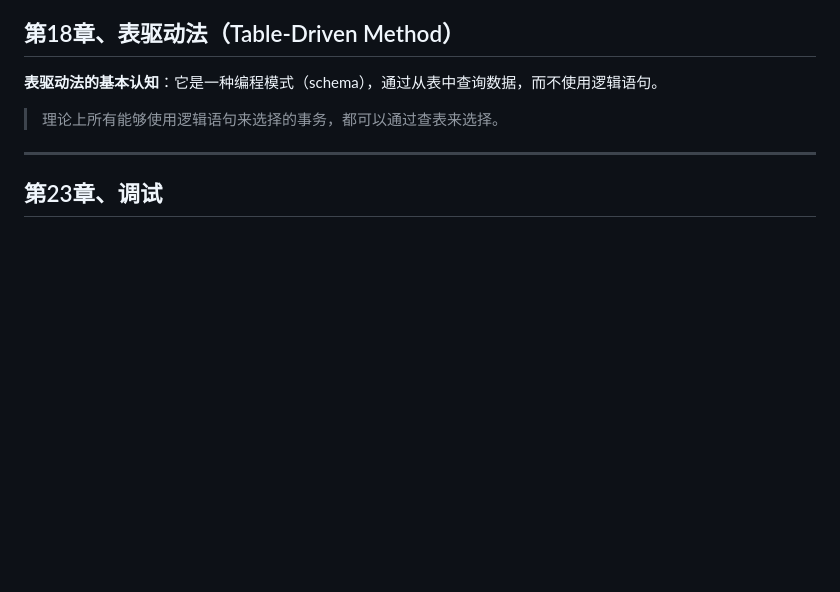
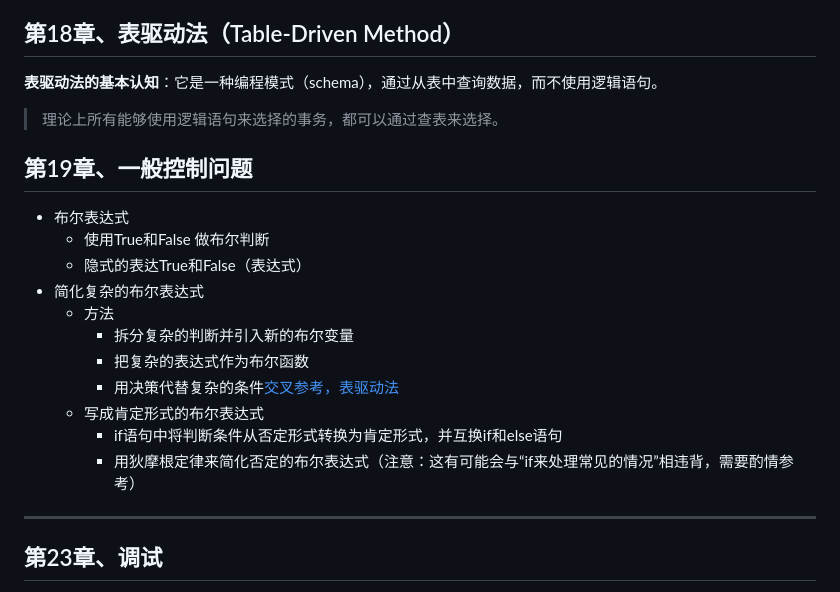
Before and after one commit to zhourongtu/NoteForLearn, a Markdown page: 书籍相关/重构相关书籍/《代码大全》.md, the part around the change. Rendered like a GitHub page; blank space fills up the shorter version.

Commit message:
添加了一般控制问题的讨论

```diff
--- a/书籍相关/重构相关书籍/《代码大全》.md
+++ b/书籍相关/重构相关书籍/《代码大全》.md
@@ -547,7 +547,18 @@
 **表驱动法的基本认知**：它是一种编程模式（schema），通过从表中查询数据，而不使用逻辑语句。
 > 理论上所有能够使用逻辑语句来选择的事务，都可以通过查表来选择。
 
-
+## 第19章、一般控制问题
+- 布尔表达式
+  - 使用True和False	做布尔判断
+  - 隐式的表达True和False（表达式）
+- 简化复杂的布尔表达式
+  - 方法
+    - 拆分复杂的判断并引入新的布尔变量
+    - 把复杂的表达式作为布尔函数
+    - 用决策代替复杂的条件[交叉参考，表驱动法](##第18章表驱动法table-driven-method)
+  - 写成肯定形式的布尔表达式
+    - if语句中将判断条件从否定形式转换为肯定形式，并互换if和else语句
+    - 用狄摩根定律来简化否定的布尔表达式（注意：这有可能会与“if来处理常见的情况”相违背，需要酌情参考）
 ---
 ## 第23章、调试
 **调试：调试是确定错误根本原因并因此纠正此错误的过程。**
```
